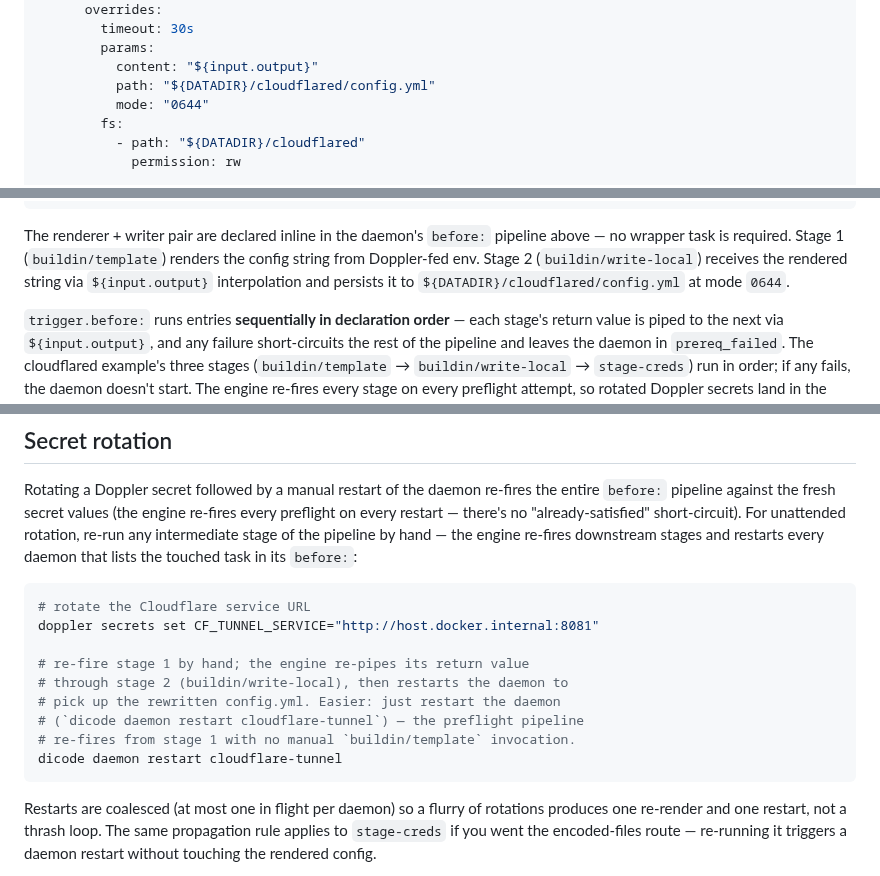
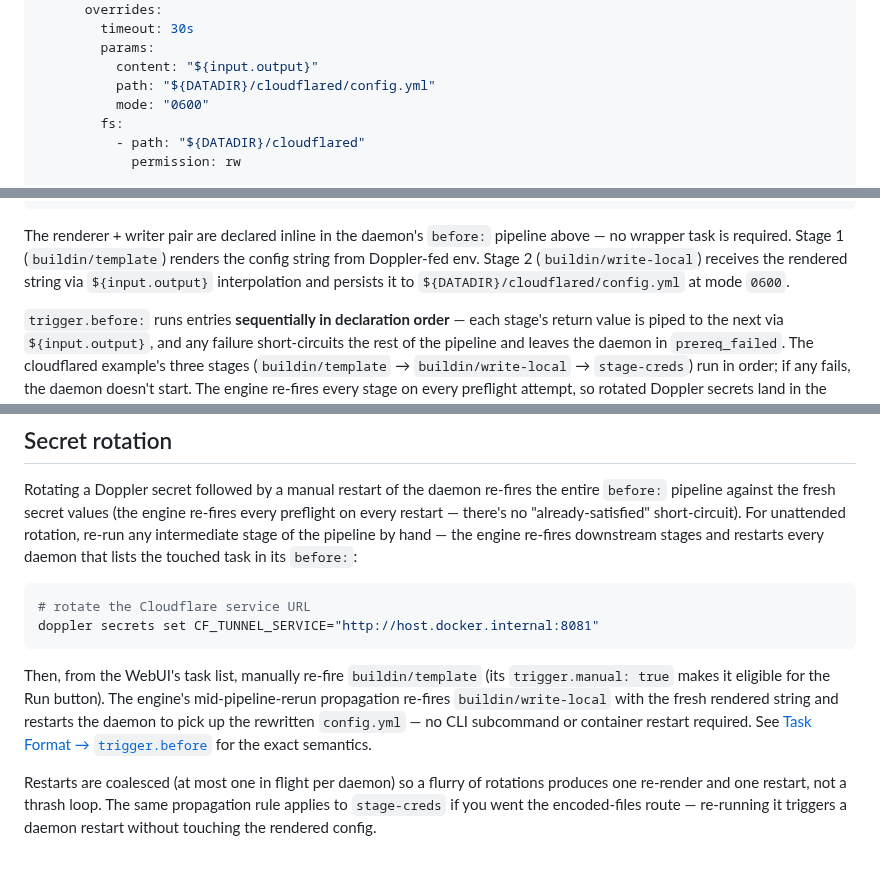
Before and after one commit to dicode-ayo/dicode-core, a Markdown page: docs/examples/cloudflare-tunnel.md, 3 parts joined by grey strips. Rendered like a GitHub page.

Commit message:
docs(examples): fix CLI command + mode regression in cloudflared backfit
Two self-review findings from PR #321:

- The Secret rotation section pointed at `dicode daemon restart
  cloudflare-tunnel` which is not a real CLI subcommand. Replace with
  the WebUI-driven flow: manually re-fire `buildin/template` from the
  task list and let the engine's mid-pipeline-rerun propagation
  re-fire `buildin/write-local` and restart the daemon. Cross-link to
  the canonical semantics in `task-format.md#daemon-preflight-via-triggerbefore`.
- The rendered config.yml mode was 0644; should be 0600 to match the
  original wrapper task, the credentials.json sibling, and the
  canonical relay-server example. Updated the YAML block and both
  prose references for coherence.

Co-Authored-By: Claude Opus 4.7 (1M context) <noreply@anthropic.com>

````diff
--- a/docs/examples/cloudflare-tunnel.md
+++ b/docs/examples/cloudflare-tunnel.md
@@ -177,7 +177,7 @@ trigger:
         params:
           content: "${input.output}"
           path: "${DATADIR}/cloudflared/config.yml"
-          mode: "0644"
+          mode: "0600"
         fs:
           - path: "${DATADIR}/cloudflared"
             permission: rw
@@ -228,7 +228,7 @@ The renderer + writer pair are declared inline in the daemon's
 (`buildin/template`) renders the config string from Doppler-fed env.
 Stage 2 (`buildin/write-local`) receives the rendered string via
 `${input.output}` interpolation and persists it to
-`${DATADIR}/cloudflared/config.yml` at mode `0644`.
+`${DATADIR}/cloudflared/config.yml` at mode `0600`.
 
 `trigger.before:` runs entries **sequentially in declaration order** —
 each stage's return value is piped to the next via `${input.output}`,
@@ -349,14 +349,16 @@ task in its `before:`:
 ```bash
 # rotate the Cloudflare service URL
 doppler secrets set CF_TUNNEL_SERVICE="http://host.docker.internal:8081"
+```
 
-# re-fire stage 1 by hand; the engine re-pipes its return value
-# through stage 2 (buildin/write-local), then restarts the daemon to
-# pick up the rewritten config.yml. Easier: just restart the daemon
-# (`dicode daemon restart cloudflare-tunnel`) — the preflight pipeline
-# re-fires from stage 1 with no manual `buildin/template` invocation.
-dicode daemon restart cloudflare-tunnel
-```
+Then, from the WebUI's task list, manually re-fire `buildin/template`
+(its `trigger.manual: true` makes it eligible for the Run button). The
+engine's mid-pipeline-rerun propagation re-fires `buildin/write-local`
+with the fresh rendered string and restarts the daemon to pick up the
+rewritten `config.yml` — no CLI subcommand or container restart
+required. See
+[Task Format → `trigger.before`](../concepts/task-format.md#daemon-preflight-via-triggerbefore)
+for the exact semantics.
 
 Restarts are coalesced (at most one in flight per daemon) so a flurry
 of rotations produces one re-render and one restart, not a thrash
````
Also changed, not shown: other parts of docs/examples/cloudflare-tunnel.md (+1 -1 lines).
